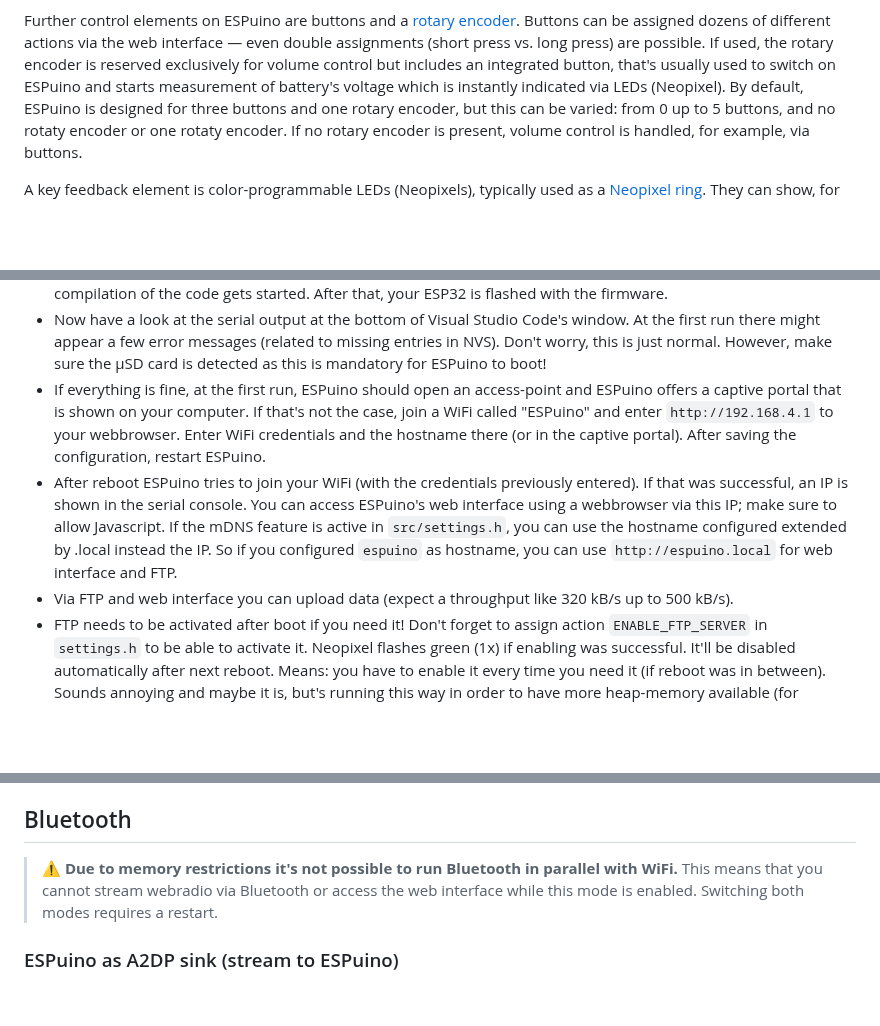
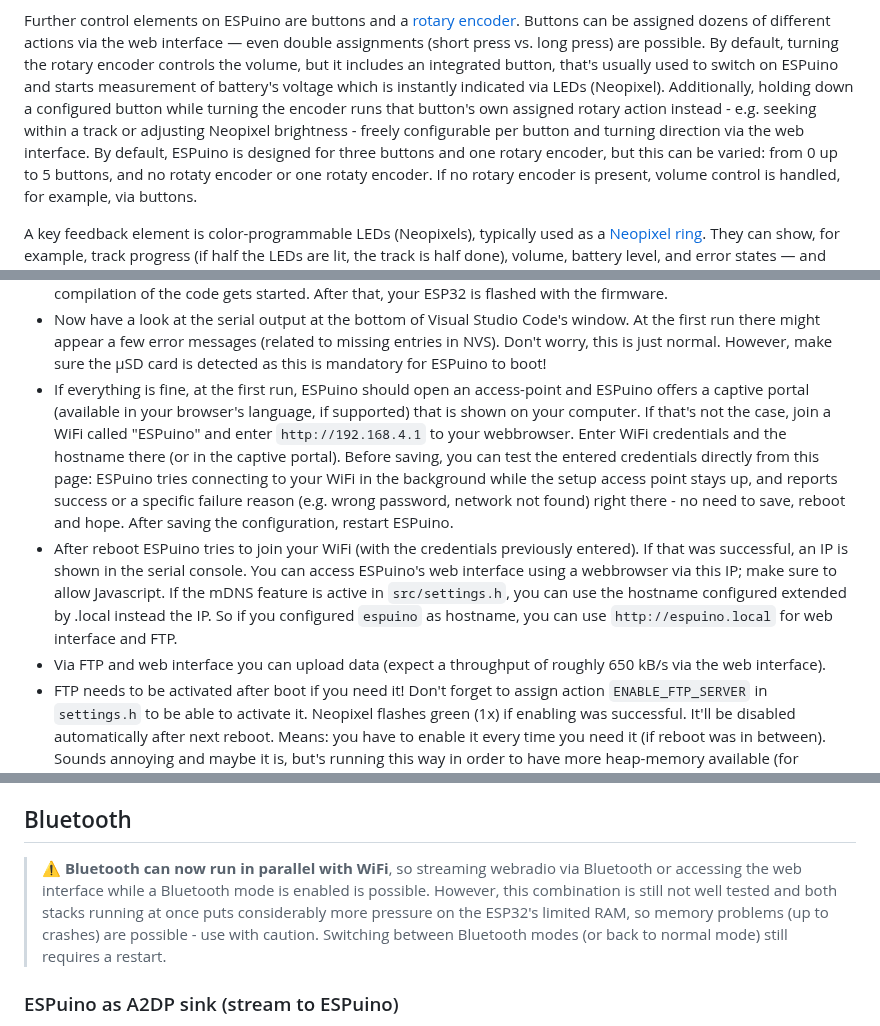
Before and after one commit to biologist79/ESPuino, a Markdown page: README.md, 3 parts joined by grey strips. Drawn GitHub-style; blank space fills up the shorter version.

Commit message:
Update changelog and readme

```diff
--- a/README.md
+++ b/README.md
@@ -56,9 +56,12 @@ your phone using [A2DP](https://de.wikipedia.org/wiki/A2DP), for example.
 
 Further control elements on ESPuino are buttons and a [rotary encoder](https://forum.espuino.de/t/drehencoder-by-espuino/2414).
 Buttons can be assigned dozens of different actions via the web interface — even double assignments (short
-press vs. long press) are possible. If used, the rotary encoder is reserved exclusively
-for volume control but includes an integrated button, that's usually used to switch on ESPuino and
-starts measurement of battery's voltage which is instantly indicated via LEDs (Neopixel). By default,
+press vs. long press) are possible. By default, turning the rotary encoder controls the volume, but it
+includes an integrated button, that's usually used to switch on ESPuino and
+starts measurement of battery's voltage which is instantly indicated via LEDs (Neopixel). Additionally,
+holding down a configured button while turning the encoder runs that button's own assigned rotary action
+instead - e.g. seeking within a track or adjusting Neopixel brightness - freely configurable per
+button and turning direction via the web interface. By default,
 ESPuino is designed for three buttons and one rotary encoder, but this can be varied: from 0 up to 5
 buttons, and no rotaty encoder or one rotaty encoder. If no rotary encoder is present, volume
 control is handled, for example, via buttons.
@@ -142,15 +145,20 @@ While headphone's plugged in, speaker is automatically disabled.
   run there might appear a few error messages (related to missing entries in NVS). Don't worry, this
   is just normal. However, make sure the µSD card is detected as this is mandatory for ESPuino to boot!
 - If everything is fine, at the first run, ESPuino should open an access-point and ESPuino offers a
-  captive portal that is shown on your computer. If that's not the case, join a WiFi called
+  captive portal (available in your browser's language, if supported) that is shown on your computer.
+  If that's not the case, join a WiFi called
   "ESPuino" and enter `http://192.168.4.1` to your webbrowser. Enter WiFi credentials and the
-  hostname there (or in the captive portal). After saving the configuration, restart ESPuino.
+  hostname there (or in the captive portal). Before saving, you can test the entered credentials
+  directly from this page: ESPuino tries connecting to your WiFi in the background while the setup
+  access point stays up, and reports success or a specific failure reason (e.g. wrong password,
+  network not found) right there - no need to save, reboot and hope. After saving the configuration,
+  restart ESPuino.
 - After reboot ESPuino tries to join your WiFi (with the credentials previously entered). If that
   was successful, an IP is shown in the serial console. You can access ESPuino's web interface using a
   webbrowser via this IP; make sure to allow Javascript. If the mDNS feature is active in
   `src/settings.h`, you can use the hostname configured extended by .local instead the IP. So if you
   configured `espuino` as hostname, you can use `http://espuino.local` for web interface and FTP.
-- Via FTP and web interface you can upload data (expect a throughput like 320 kB/s up to 500 kB/s).
+- Via FTP and web interface you can upload data (expect a throughput of roughly 650 kB/s via the web interface).
 - FTP needs to be activated after boot if you need it! Don't forget to assign action
   `ENABLE_FTP_SERVER` in `settings.h` to be able to activate it. Neopixel flashes green (1x) if
   enabling was successful. It'll be disabled automatically after next reboot. Means: you have to
@@ -207,9 +215,12 @@ to (re-)enable/disable WiFi:
 
 ## Bluetooth
 
-> :warning: **Due to memory restrictions it's not possible to run Bluetooth in
-  parallel with WiFi.** This means that you cannot stream webradio via Bluetooth
-  or access the web interface while this mode is enabled. Switching both modes requires a restart.
+> :warning: **Bluetooth can now run in parallel with WiFi**, so streaming webradio via
+  Bluetooth or accessing the web interface while a Bluetooth mode is enabled is possible.
+  However, this combination is still not well tested and both stacks running at once puts
+  considerably more pressure on the ESP32's limited RAM, so memory problems (up to crashes)
+  are possible - use with caution. Switching between Bluetooth modes (or back to normal
+  mode) still requires a restart.
 
 ### ESPuino as A2DP sink (stream to ESPuino)
 
```
Also changed, not shown: other parts of README.md (+4 -0 lines), changelog.md (+4 -0 lines).
